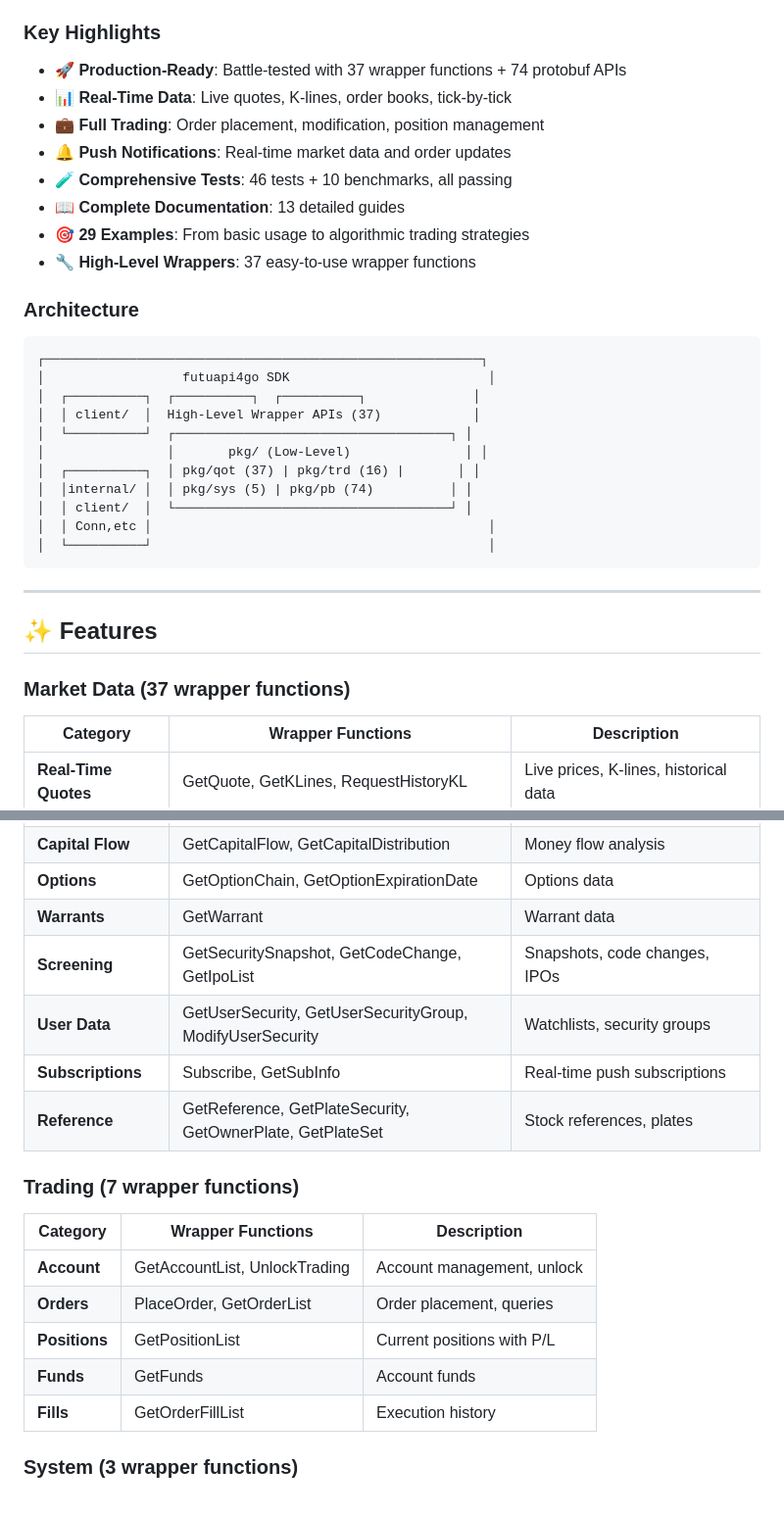
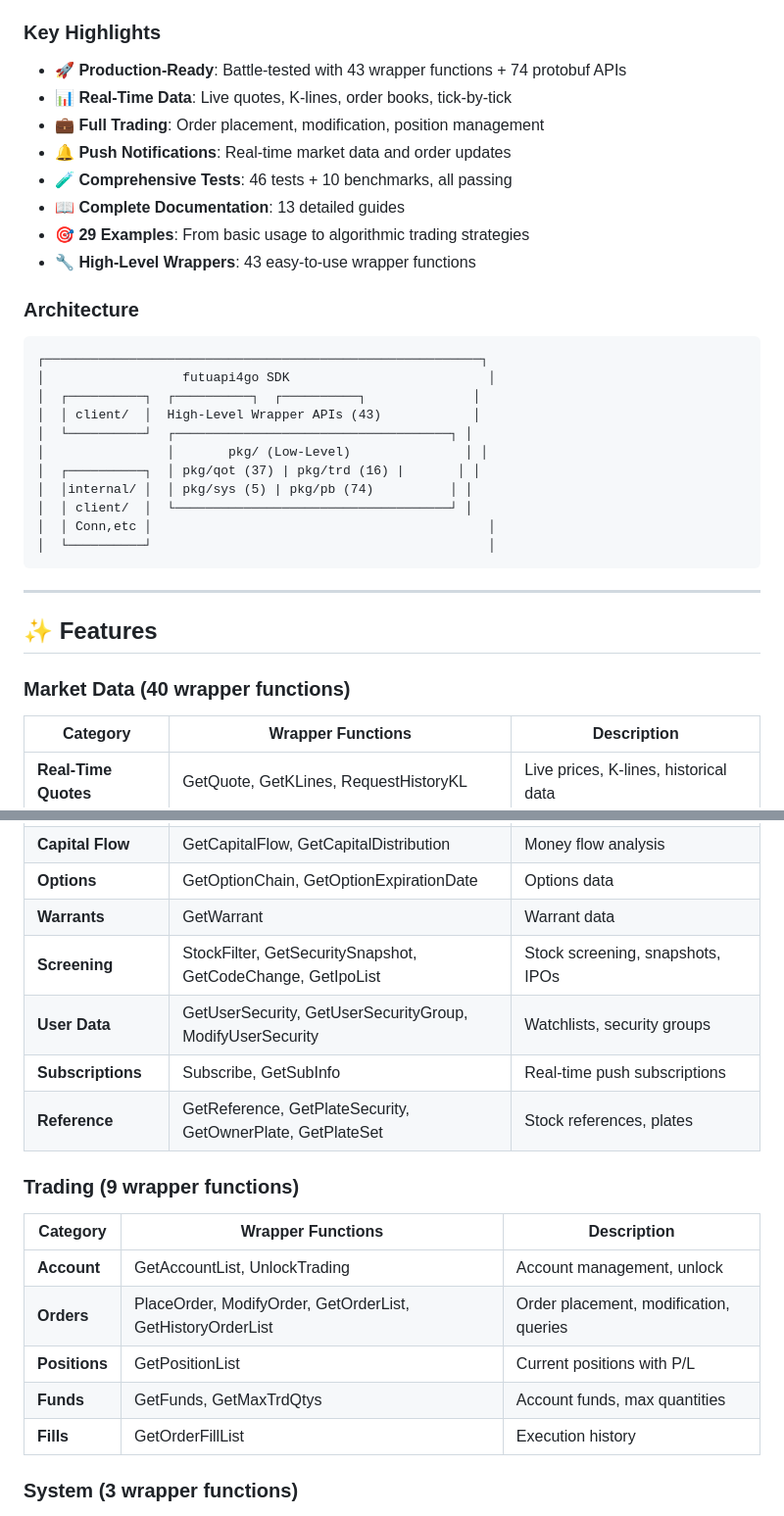
Before and after one commit to shing1211/futuapi4go, a Markdown page: README.md, 2 parts joined by grey strips. Shown at 98% size. Rendered like a GitHub page.

Commit message:
Update docs with 43 wrapper functions
- Update README.md wrapper count (37 -> 43)
- Update PROJECT_STATUS.md roadmap table
- Fix wrapper numbering in completion table

```diff
--- a/README.md
+++ b/README.md
@@ -33,14 +33,14 @@
 
 ### Key Highlights
 
-- **🚀 Production-Ready**: Battle-tested with 37 wrapper functions + 74 protobuf APIs
+- **🚀 Production-Ready**: Battle-tested with 43 wrapper functions + 74 protobuf APIs
 - **📊 Real-Time Data**: Live quotes, K-lines, order books, tick-by-tick
 - **💼 Full Trading**: Order placement, modification, position management
 - **🔔 Push Notifications**: Real-time market data and order updates
 - **🧪 Comprehensive Tests**: 46 tests + 10 benchmarks, all passing
 - **📖 Complete Documentation**: 13 detailed guides
 - **🎯 29 Examples**: From basic usage to algorithmic trading strategies
-- **🔧 High-Level Wrappers**: 37 easy-to-use wrapper functions
+- **🔧 High-Level Wrappers**: 43 easy-to-use wrapper functions
 
 ### Architecture
 
@@ -48,7 +48,7 @@
 ┌─────────────────────────────────────────────────────────┐
 │                  futuapi4go SDK                          │
 │  ┌──────────┐  ┌──────────┐  ┌──────────┐              │
-│  │ client/  │  High-Level Wrapper APIs (37)            │
+│  │ client/  │  High-Level Wrapper APIs (43)            │
 │  └──────────┘  ┌────────────────────────────────────┐ │
 │                │       pkg/ (Low-Level)               │ │
 │  ┌──────────┐  │ pkg/qot (37) | pkg/trd (16) |       │ │
@@ -62,7 +62,7 @@
 
 ## ✨ Features
 
-### Market Data (37 wrapper functions)
+### Market Data (40 wrapper functions)
 
 | Category | Wrapper Functions | Description |
 |----------|-------------------|-------------|
@@ -72,19 +72,19 @@
 | **Capital Flow** | GetCapitalFlow, GetCapitalDistribution | Money flow analysis |
 | **Options** | GetOptionChain, GetOptionExpirationDate | Options data |
 | **Warrants** | GetWarrant | Warrant data |
-| **Screening** | GetSecuritySnapshot, GetCodeChange, GetIpoList | Snapshots, code changes, IPOs |
+| **Screening** | StockFilter, GetSecuritySnapshot, GetCodeChange, GetIpoList | Stock screening, snapshots, IPOs |
 | **User Data** | GetUserSecurity, GetUserSecurityGroup, ModifyUserSecurity | Watchlists, security groups |
 | **Subscriptions** | Subscribe, GetSubInfo | Real-time push subscriptions |
 | **Reference** | GetReference, GetPlateSecurity, GetOwnerPlate, GetPlateSet | Stock references, plates |
 
-### Trading (7 wrapper functions)
+### Trading (9 wrapper functions)
 
 | Category | Wrapper Functions | Description |
 |----------|-------------------|-------------|
 | **Account** | GetAccountList, UnlockTrading | Account management, unlock |
-| **Orders** | PlaceOrder, GetOrderList | Order placement, queries |
+| **Orders** | PlaceOrder, ModifyOrder, GetOrderList, GetHistoryOrderList | Order placement, modification, queries |
 | **Positions** | GetPositionList | Current positions with P/L |
-| **Funds** | GetFunds | Account funds |
+| **Funds** | GetFunds, GetMaxTrdQtys | Account funds, max quantities |
 | **Fills** | GetOrderFillList | Execution history |
 
 ### System (3 wrapper functions)
```
Also changed, not shown: docs/PROJECT_STATUS.md (+21 -17 lines).
